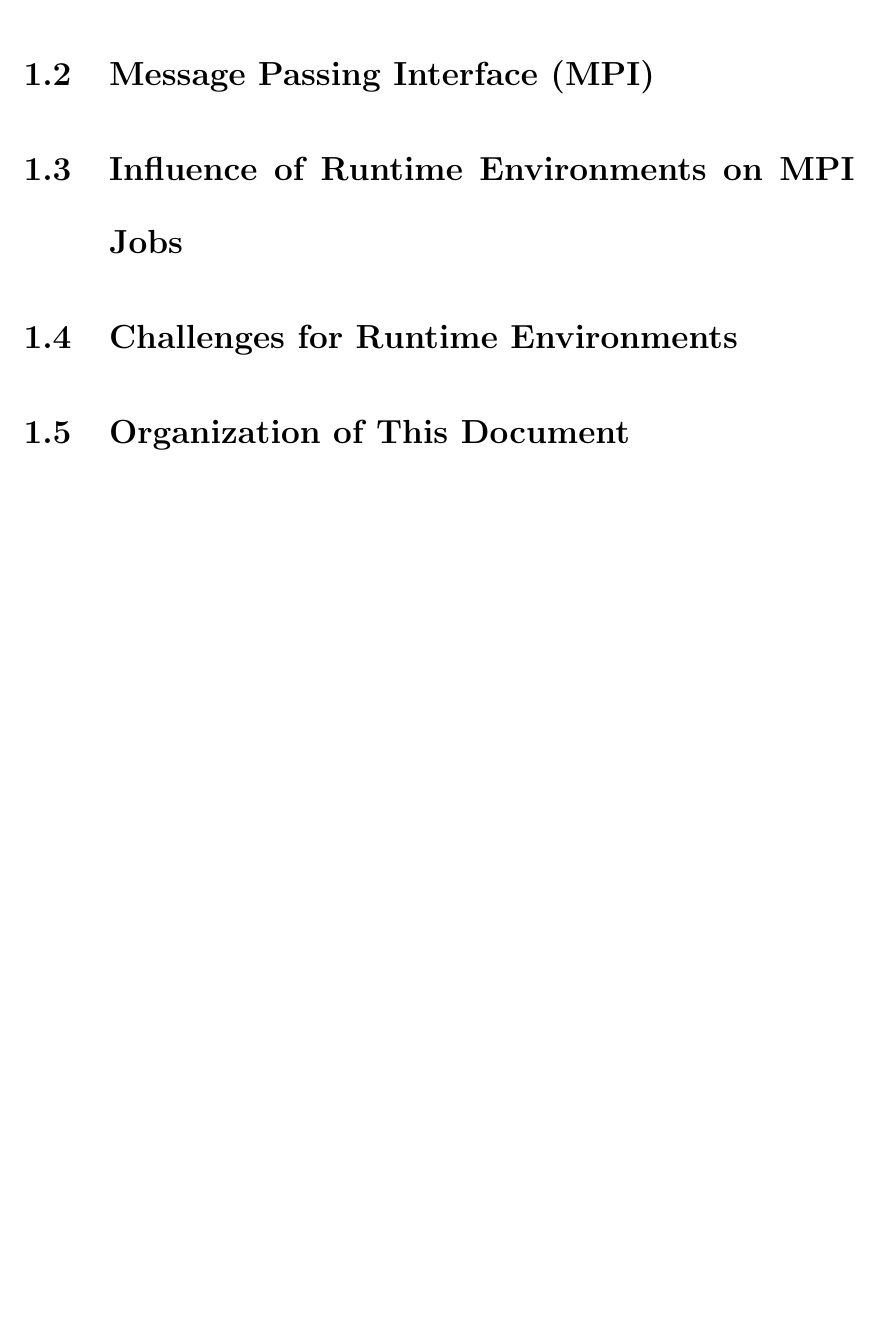
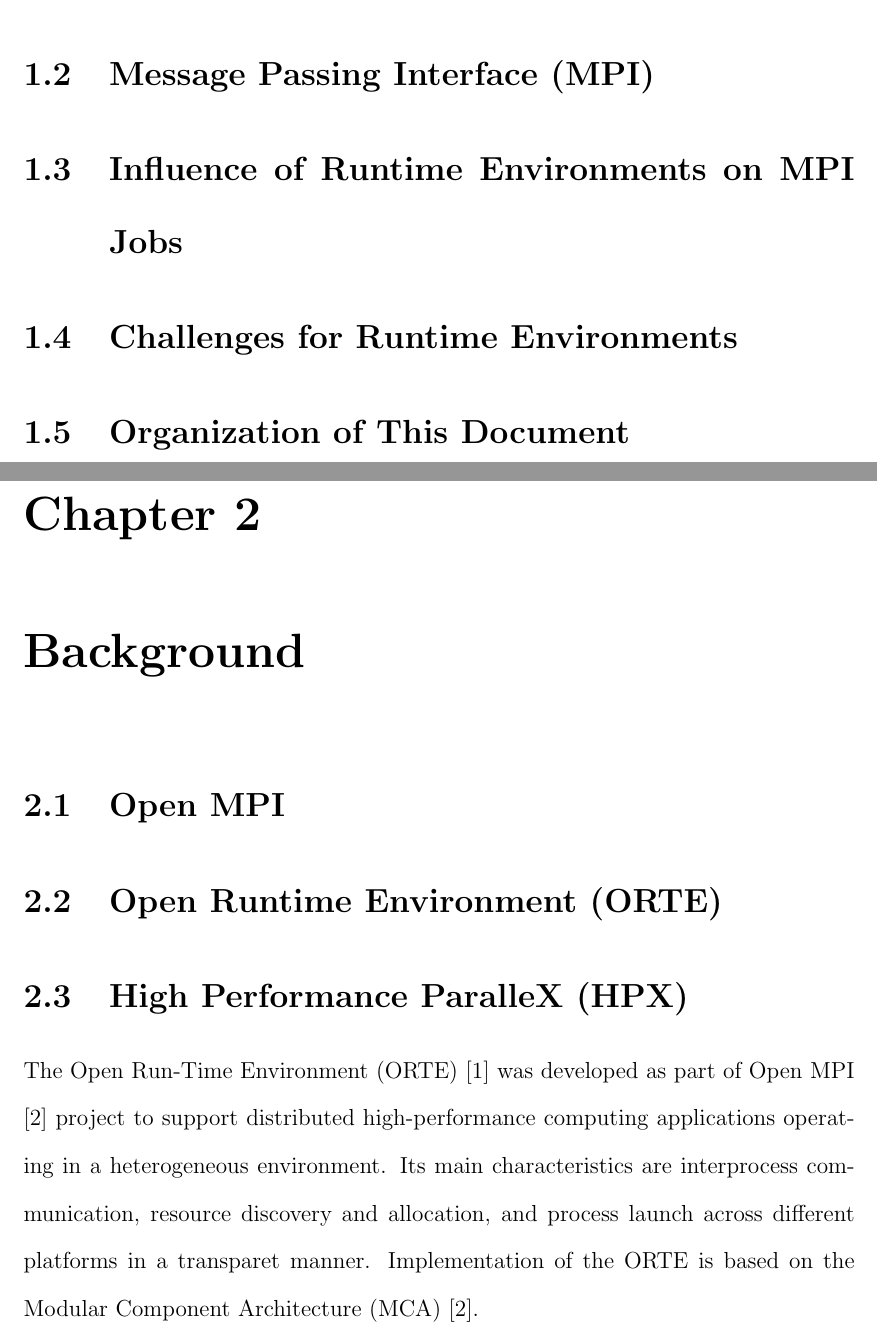
Before and after one commit to hadimontakhabi/masters-thesis, a LaTeX thesis (main.tex, which reads background.tex): part of page 6 of 8 before the commit and two parts of pages 6 and 7 of 8 after it, the two joined at a grey line, cut so that both start at the same text, the shorter picture padded with empty space. Compiled offline with pdfLaTeX.

Commit message:
added sections to background

```diff
--- a/background.tex
+++ b/background.tex
@@ -1,5 +1,18 @@
 \chapter{Background}
 \label{sec:Background}
+
+\section{Open MPI}
+\label{sec:Background}
+
+
+\section{Open Runtime Environment (ORTE)}
+\label{sec:Background}
+
+
+\section{High Performance ParalleX (HPX)}
+\label{sec:Background}
+
+
 
 The Open Run-Time Environment (ORTE)~\cite{Castain2008153} was developed as part of Open MPI
 ~\cite{gabriel04:_open_mpi} project to support distributed high-performance computing
```
Also changed, not shown: main.tex (+1 -1 lines).
